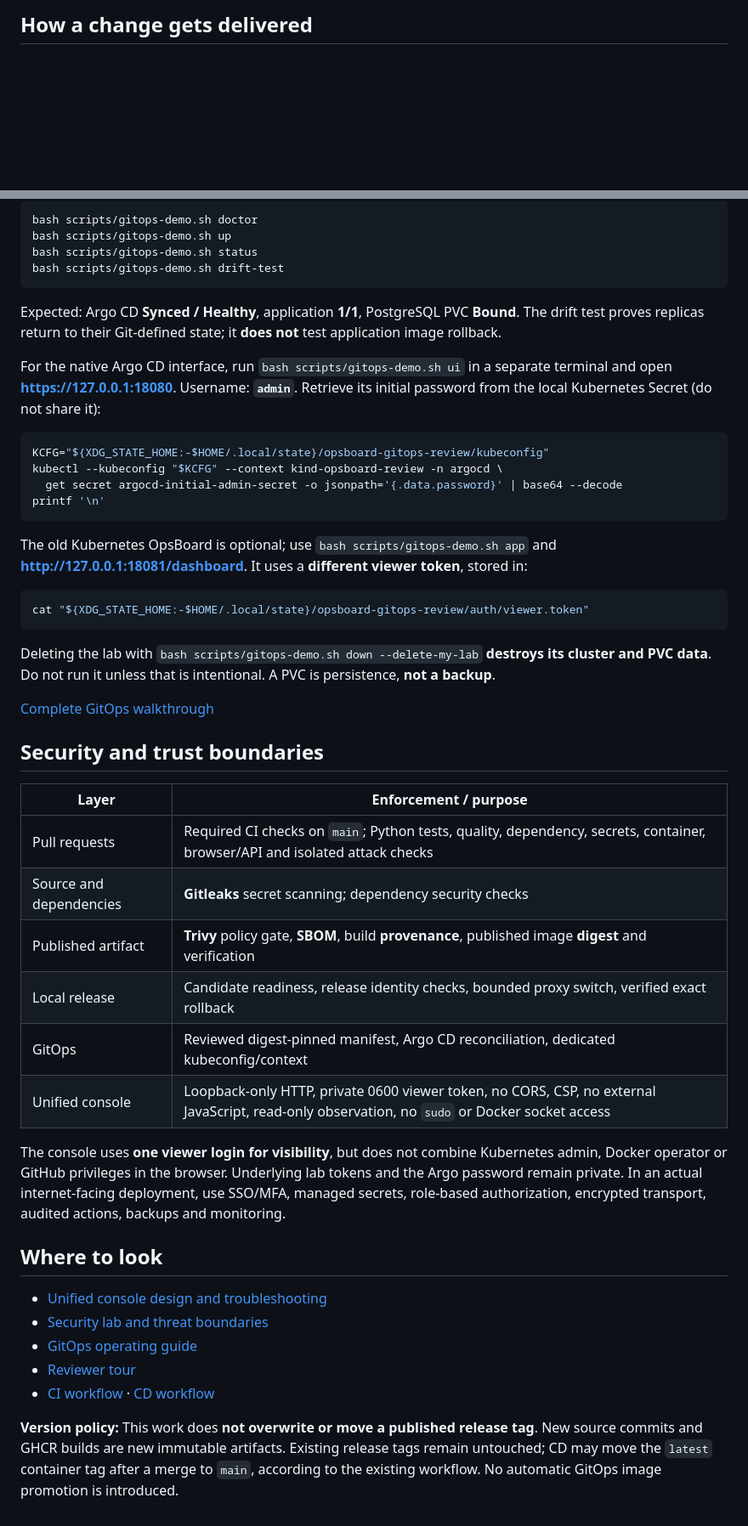
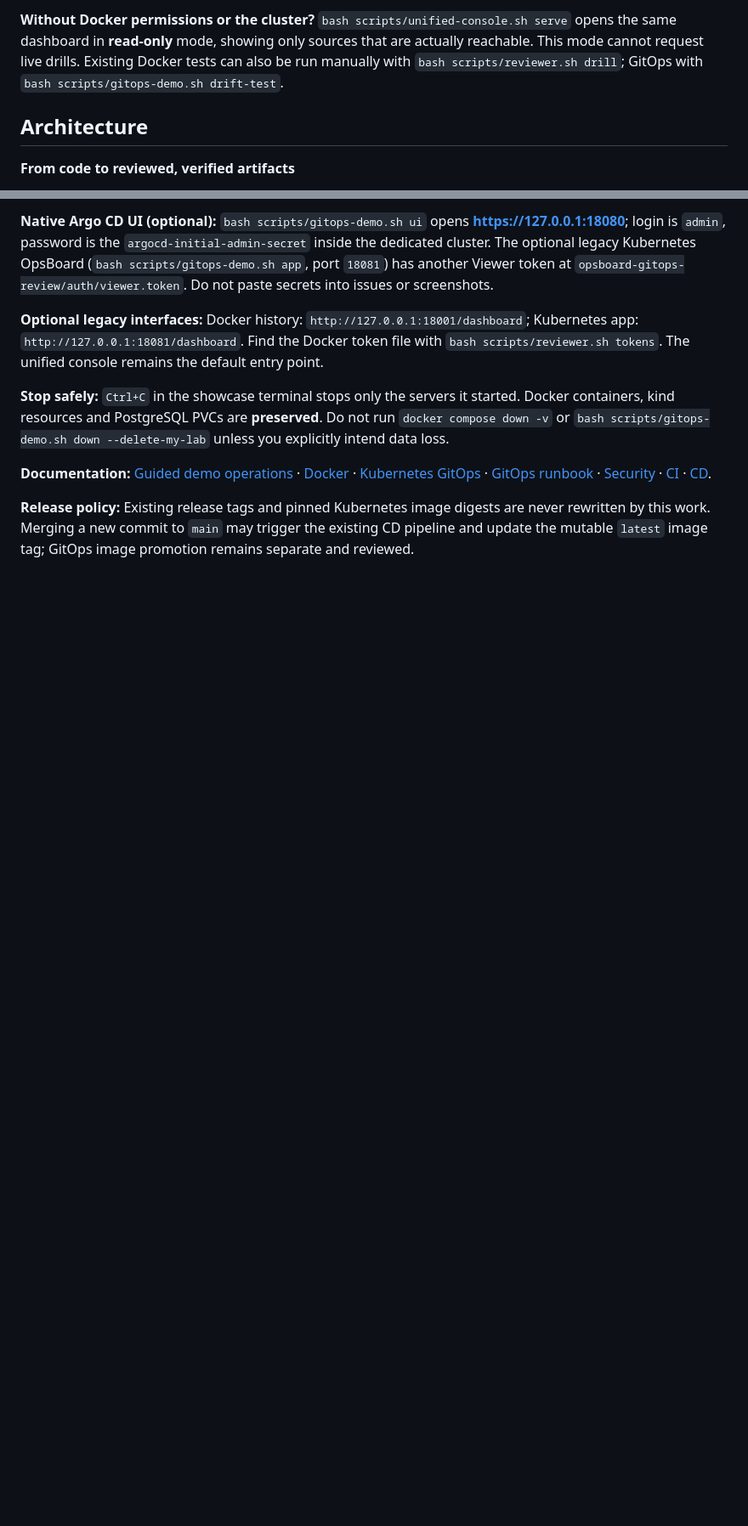
Before and after one commit to Mishkaaass/ci-cd-lab, a Markdown page: README.md, 2 parts joined by grey strips. Shown at 85% size. GitHub-like rendering; blank space fills up the shorter version.

````diff
--- a/README.md
+++ b/README.md
@@ -29,5 +42,9 @@ The console shows Docker release/slot health, live GitOps state, PostgreSQL PVC
 
-## How a change gets delivered
+**Without Docker permissions or the cluster?** `bash scripts/unified-console.sh serve` opens the same dashboard in **read-only** mode, showing only sources that are actually reachable. This mode cannot request live drills. Existing Docker tests can also be run manually with `bash scripts/reviewer.sh drill`; GitOps with `bash scripts/gitops-demo.sh drift-test`.
+
+## Architecture
+
+**From code to reviewed, verified artifacts**
 
 ```mermaid
 flowchart LR
@@ -97,51 +115,10 @@ flowchart TB
 
-```bash
-bash scripts/gitops-demo.sh doctor
-bash scripts/gitops-demo.sh up
-bash scripts/gitops-demo.sh status
-bash scripts/gitops-demo.sh drift-test
-```
+**Native Argo CD UI (optional):** `bash scripts/gitops-demo.sh ui` opens **https://127.0.0.1:18080**; login is `admin`, password is the `argocd-initial-admin-secret` inside the dedicated cluster. The optional legacy Kubernetes OpsBoard (`bash scripts/gitops-demo.sh app`, port `18081`) has another Viewer token at `opsboard-gitops-review/auth/viewer.token`. Do not paste secrets into issues or screenshots.
 
-Expected: Argo CD **Synced / Healthy**, application **1/1**, PostgreSQL PVC **Bound**. The drift test proves replicas return to their Git-defined state; it **does not** test application image rollback.
+**Optional legacy interfaces:** Docker history: `http://127.0.0.1:18001/dashboard`; Kubernetes app: `http://127.0.0.1:18081/dashboard`. Find the Docker token file with `bash scripts/reviewer.sh tokens`. The unified console remains the default entry point.
 
-For the native Argo CD interface, run `bash scripts/gitops-demo.sh ui` in a separate terminal and open **https://127.0.0.1:18080**. Username: **`admin`**. Retrieve its initial password from the local Kubernetes Secret (do not share it):
+**Stop safely:** `Ctrl+C` in the showcase terminal stops only the servers it started. Docker containers, kind resources and PostgreSQL PVCs are **preserved**. Do not run `docker compose down -v` or `bash scripts/gitops-demo.sh down --delete-my-lab` unless you explicitly intend data loss.
 
-```bash
-KCFG="${XDG_STATE_HOME:-$HOME/.local/state}/opsboard-gitops-review/kubeconfig"
-kubectl --kubeconfig "$KCFG" --context kind-opsboard-review -n argocd \
-  get secret argocd-initial-admin-secret -o jsonpath='{.data.password}' | base64 --decode
-printf '\n'
-```
+**Documentation:** [Guided demo operations](docs/unified-console.md) · [Docker](docs/demo-docker-blue-green.md) · [Kubernetes GitOps](docs/demo-kubernetes-argocd.md) · [GitOps runbook](docs/kubernetes-gitops.md) · [Security](docs/security-lab.md) · [CI](.github/workflows/ci.yml) · [CD](.github/workflows/cd.yml).
 
-The old Kubernetes OpsBoard is optional; use `bash scripts/gitops-demo.sh app` and **http://127.0.0.1:18081/dashboard**. It uses a **different viewer token**, stored in:
-
-```bash
-cat "${XDG_STATE_HOME:-$HOME/.local/state}/opsboard-gitops-review/auth/viewer.token"
-```
-
-Deleting the lab with `bash scripts/gitops-demo.sh down --delete-my-lab` **destroys its cluster and PVC data**. Do not run it unless that is intentional. A PVC is persistence, **not a backup**.
-
-[Complete GitOps walkthrough](docs/demo-kubernetes-argocd.md)
-
-## Security and trust boundaries
-
-| Layer | Enforcement / purpose |
-|---|---|
-| Pull requests | Required CI checks on `main`; Python tests, quality, dependency, secrets, container, browser/API and isolated attack checks |
-| Source and dependencies | **Gitleaks** secret scanning; dependency security checks |
-| Published artifact | **Trivy** policy gate, **SBOM**, build **provenance**, published image **digest** and verification |
-| Local release | Candidate readiness, release identity checks, bounded proxy switch, verified exact rollback |
-| GitOps | Reviewed digest-pinned manifest, Argo CD reconciliation, dedicated kubeconfig/context |
-| Unified console | Loopback-only HTTP, private 0600 viewer token, no CORS, CSP, no external JavaScript, read-only observation, no `sudo` or Docker socket access |
-
-The console uses **one viewer login for visibility**, but does not combine Kubernetes admin, Docker operator or GitHub privileges in the browser. Underlying lab tokens and the Argo password remain private. In an actual internet-facing deployment, use SSO/MFA, managed secrets, role-based authorization, encrypted transport, audited actions, backups and monitoring.
-
-## Where to look
-
-- [Unified console design and troubleshooting](docs/unified-console.md)
-- [Security lab and threat boundaries](docs/security-lab.md)
-- [GitOps operating guide](docs/kubernetes-gitops.md)
-- [Reviewer tour](docs/reviewer-tour.md)
-- [CI workflow](.github/workflows/ci.yml) · [CD workflow](.github/workflows/cd.yml)
-
-**Version policy:** This work does **not overwrite or move a published release tag**. New source commits and GHCR builds are new immutable artifacts. Existing release tags remain untouched; CD may move the `latest` container tag after a merge to `main`, according to the existing workflow. No automatic GitOps image promotion is introduced.
+**Release policy:** Existing release tags and pinned Kubernetes image digests are never rewritten by this work. Merging a new commit to `main` may trigger the existing CD pipeline and update the mutable `latest` image tag; GitOps image promotion remains separate and reviewed.
````
Also changed, not shown: other parts of README.md (+70 -56 lines), docs/unified-console.md (+27 -32 lines), docs/assets/opsboard-showcase-preview.png (added), 7 other files.
